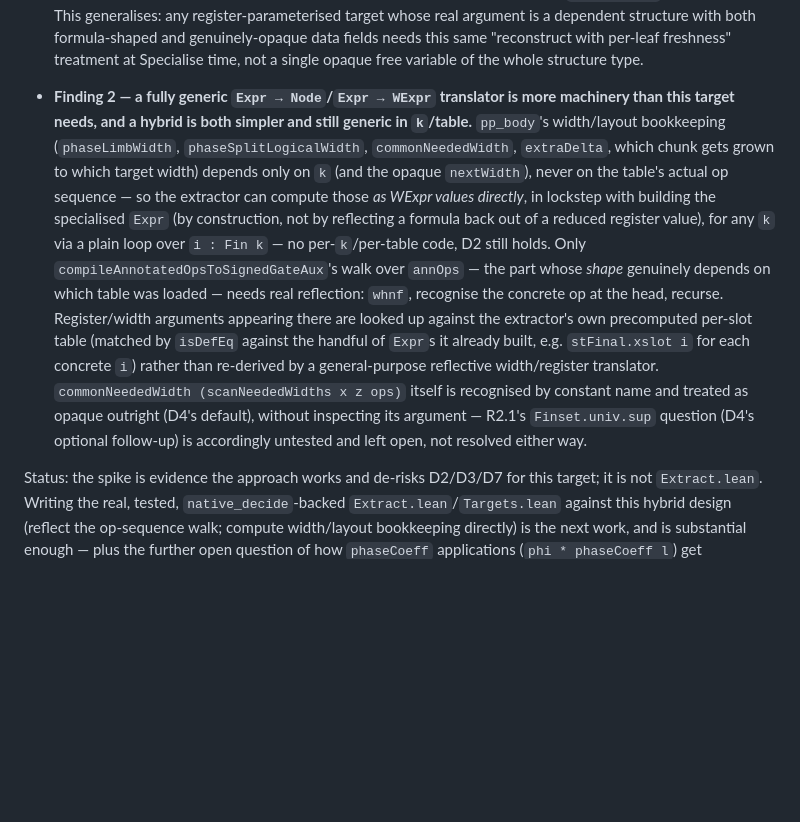
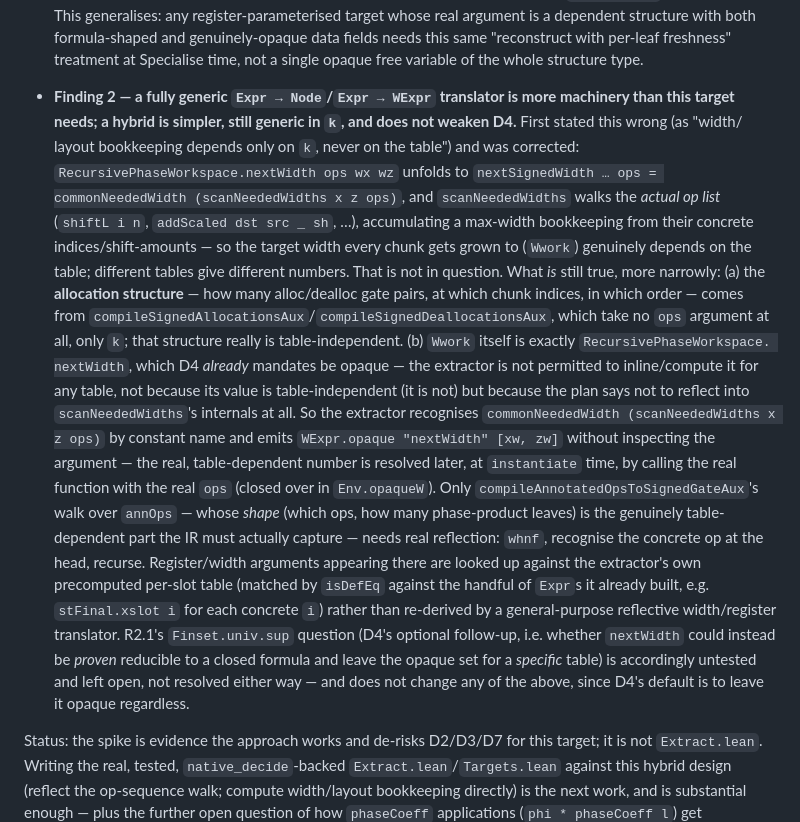
Before and after one commit to VerifiedQC/ForShor, a Markdown page: FastMultiplication/Emit/PLAN.md, the part around the change. GitHub-like rendering; blank space fills up the shorter version.

Commit message:
PLAN.md: correct Finding 2's mis-statement about table-independence
nextWidth's value genuinely depends on the table (scanNeededWidths walks
the actual op list's shift/addScaled amounts) -- the earlier wording
("width/layout bookkeeping depends only on k, never the table") was wrong,
caught in review. What's actually true is narrower: the allocation
*structure* (loop over k chunks) is table-independent; Wwork/nextWidth's
*value* is table-dependent but D4 already mandates treating it as opaque
regardless, so the extractor never needs to compute it for any table. Same
technical conclusion (hybrid: reflect the op-sequence walk, treat nextWidth
as opaque by name), corrected justification.

```diff
--- a/FastMultiplication/Emit/PLAN.md
+++ b/FastMultiplication/Emit/PLAN.md
@@ -358,27 +358,43 @@ phaseCoeff ops` application (`k = 2`, standard table) and watched what
   time, not a single opaque free variable of the whole structure type.
 
 - **Finding 2 — a fully generic `Expr → Node`/`Expr → WExpr` translator is
-  more machinery than this target needs, and a hybrid is both simpler and
-  still generic in `k`/table.** `pp_body`'s width/layout bookkeeping
-  (`phaseLimbWidth`, `phaseSplitLogicalWidth`, `commonNeededWidth`,
-  `extraDelta`, which chunk gets grown to which target width) depends only
-  on `k` (and the opaque `nextWidth`), never on the table's actual op
-  sequence — so the extractor can compute those *as WExpr values directly*,
-  in lockstep with building the specialised `Expr` (by construction, not by
-  reflecting a formula back out of a reduced register value), for any `k`
-  via a plain loop over `i : Fin k` — no per-`k`/per-table code, D2 still
-  holds. Only `compileAnnotatedOpsToSignedGateAux`'s walk over `annOps` —
-  the part whose *shape* genuinely depends on which table was loaded — needs
-  real reflection: `whnf`, recognise the concrete op at the head, recurse.
+  more machinery than this target needs; a hybrid is simpler, still generic
+  in `k`, and does not weaken D4.** First stated this wrong (as "width/
+  layout bookkeeping depends only on `k`, never on the table") and was
+  corrected: `RecursivePhaseWorkspace.nextWidth ops wx wz` unfolds to
+  `nextSignedWidth … ops = commonNeededWidth (scanNeededWidths x z ops)`,
+  and `scanNeededWidths` walks the *actual op list* (`shiftL i n`,
+  `addScaled dst src _ sh`, …), accumulating a max-width bookkeeping from
+  their concrete indices/shift-amounts — so the target width every chunk
+  gets grown to (`Wwork`) genuinely depends on the table; different tables
+  give different numbers. That is not in question.
+  What *is* still true, more narrowly: (a) the **allocation structure** —
+  how many alloc/dealloc gate pairs, at which chunk indices, in which order
+  — comes from `compileSignedAllocationsAux`/`compileSignedDeallocationsAux`,
+  which take no `ops` argument at all, only `k`; that structure really is
+  table-independent. (b) `Wwork` itself is exactly `RecursivePhaseWorkspace.
+  nextWidth`, which D4 *already* mandates be opaque — the extractor is not
+  permitted to inline/compute it for any table, not because its value is
+  table-independent (it is not) but because the plan says not to reflect
+  into `scanNeededWidths`'s internals at all. So the extractor recognises
+  `commonNeededWidth (scanNeededWidths x z ops)` by constant name and
+  emits `WExpr.opaque "nextWidth" [xw, zw]` without inspecting the argument
+  — the real, table-dependent number is resolved later, at `instantiate`
+  time, by calling the real function with the real `ops` (closed over in
+  `Env.opaqueW`). Only `compileAnnotatedOpsToSignedGateAux`'s walk over
+  `annOps` — whose *shape* (which ops, how many phase-product leaves) is the
+  genuinely table-dependent part the IR must actually capture — needs real
+  reflection: `whnf`, recognise the concrete op at the head, recurse.
   Register/width arguments appearing there are looked up against the
   extractor's own precomputed per-slot table (matched by `isDefEq` against
   the handful of `Expr`s it already built, e.g. `stFinal.xslot i` for each
   concrete `i`) rather than re-derived by a general-purpose reflective
-  width/register translator. `commonNeededWidth (scanNeededWidths x z ops)`
-  itself is recognised by constant name and treated as opaque outright (D4's
-  default), without inspecting its argument — R2.1's `Finset.univ.sup`
-  question (D4's optional follow-up) is accordingly untested and left
-  open, not resolved either way.
+  width/register translator. R2.1's `Finset.univ.sup` question (D4's
+  optional follow-up, i.e. whether `nextWidth` could instead be *proven*
+  reducible to a closed formula and leave the opaque set for a *specific*
+  table) is accordingly untested and left open, not resolved either way —
+  and does not change any of the above, since D4's default is to leave it
+  opaque regardless.
 
 Status: the spike is evidence the approach works and de-risks D2/D3/D7 for
 this target; it is not `Extract.lean`. Writing the real, tested,
```
